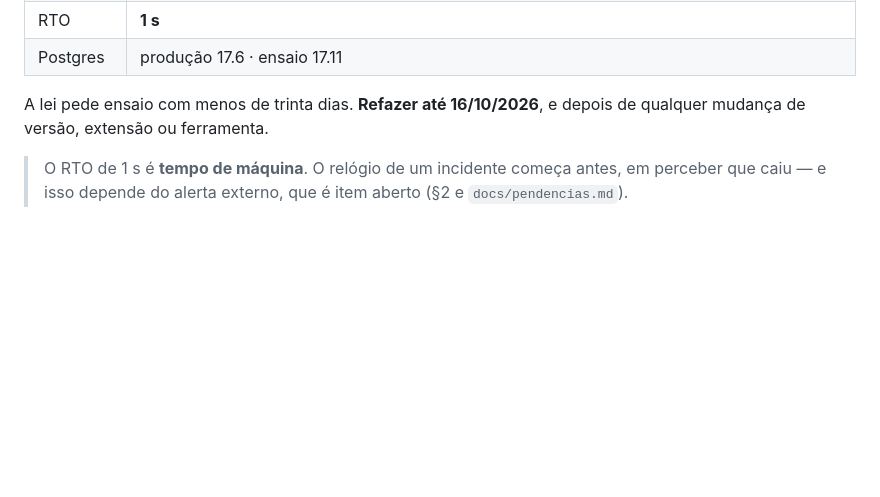
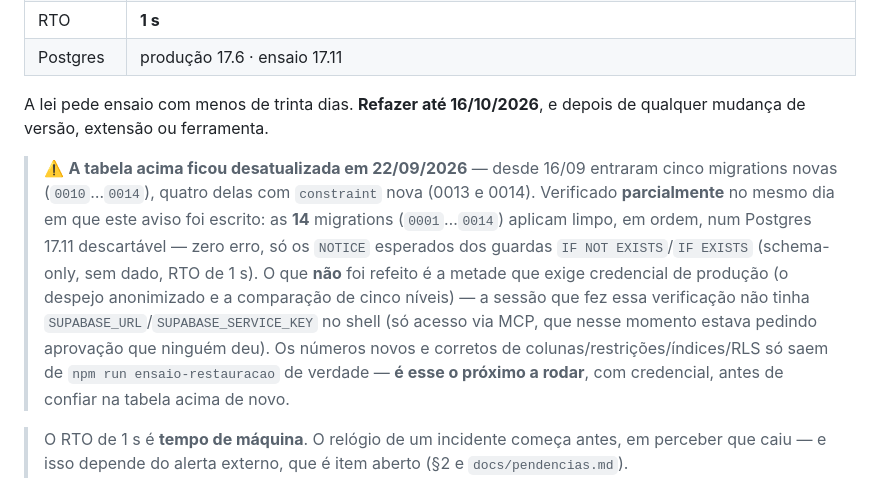
Before and after one commit to sancompany/san_checkout, a Markdown page: RUNBOOK.md, the part around the change. Rendered like a GitHub page; blank space fills up the shorter version.

```diff
--- a/RUNBOOK.md
+++ b/RUNBOOK.md
@@ -471,6 +471,21 @@ CPF certo não é necessário para provar que o restore funciona.
 
 A lei pede ensaio com menos de trinta dias. **Refazer até 16/10/2026**, e
 depois de qualquer mudança de versão, extensão ou ferramenta.
+
+> ⚠️ **A tabela acima ficou desatualizada em 22/09/2026** — desde 16/09
+> entraram cinco migrations novas (`0010`…`0014`), quatro delas com
+> `constraint` nova (0013 e 0014). Verificado **parcialmente** no mesmo
+> dia em que este aviso foi escrito: as **14** migrations (`0001`…`0014`)
+> aplicam limpo, em ordem, num Postgres 17.11 descartável — zero erro,
+> só os `NOTICE` esperados dos guardas `IF NOT EXISTS`/`IF EXISTS`
+> (schema-only, sem dado, RTO de 1 s). O que **não** foi refeito é a
+> metade que exige credencial de produção (o despejo anonimizado e a
+> comparação de cinco níveis) — a sessão que fez essa verificação não
+> tinha `SUPABASE_URL`/`SUPABASE_SERVICE_KEY` no shell (só acesso via
+> MCP, que nesse momento estava pedindo aprovação que ninguém deu). Os
+> números novos e corretos de colunas/restrições/índices/RLS só saem de
+> `npm run ensaio-restauracao` de verdade — **é esse o próximo a
+> rodar**, com credencial, antes de confiar na tabela acima de novo.
 
 > O RTO de 1 s é **tempo de máquina**. O relógio de um incidente começa
 > antes, em perceber que caiu — e isso depende do alerta externo, que é
```
Also changed, not shown: docs/prompt-escopo-assinatura-mostrai.md (+14 -0 lines).
